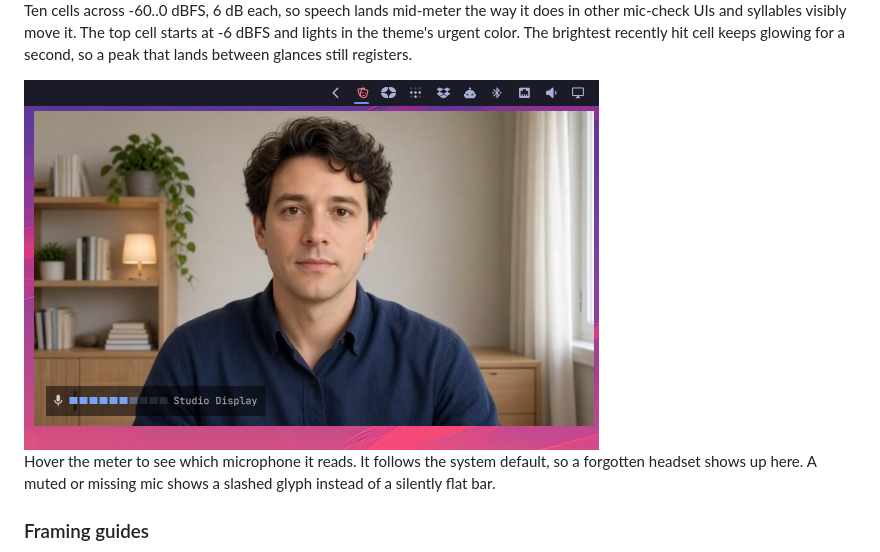
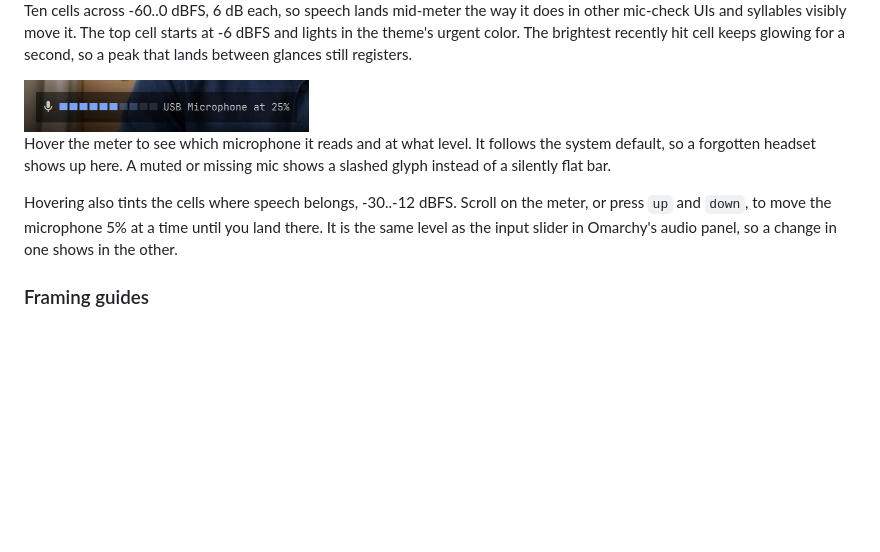
Before and after one commit to joaodrp/omarchy-green-room, a Markdown page: README.md, the part around one of its changes. GitHub-like rendering; pictures changed too: docs/images/hover-meter.png; blank space fills up the shorter version.

```diff
--- a/README.md
+++ b/README.md
@@ -74,11 +75,15 @@ mic-check UIs and syllables visibly move it. The top cell starts at -6 dBFS and
 theme's urgent color. The brightest recently hit cell keeps glowing for a second, so a peak that
 lands between glances still registers.
 
-<img src="docs/images/hover-meter.png" alt="The pointer on the meter, which now also names the microphone it reads" width="575">
+<img src="docs/images/hover-meter.png" alt="The meter hovered: the speech cells tinted, and the microphone's name and level" width="285">
 
-Hover the meter to see which microphone it reads. It follows the system default, so a
-forgotten headset shows up here. A muted or missing mic shows a slashed glyph instead of a
-silently flat bar.
+Hover the meter to see which microphone it reads and at what level. It follows the system
+default, so a forgotten headset shows up here. A muted or missing mic shows a slashed glyph
+instead of a silently flat bar.
+
+Hovering also tints the cells where speech belongs, -30..-12 dBFS. Scroll on the meter, or press
+`up` and `down`, to move the microphone 5% at a time until you land there. It is the same level
+as the input slider in Omarchy's audio panel, so a change in one shows in the other.
 
 ### Framing guides
 
```
Also changed, not shown: other parts of README.md (+3 -2 lines), CONTRIBUTING.md (+6 -2 lines), docs/how-it-works.md (+10 -0 lines), docs/images/camera-chip.png, docs/images/hover-chip.png, 1 other file.
